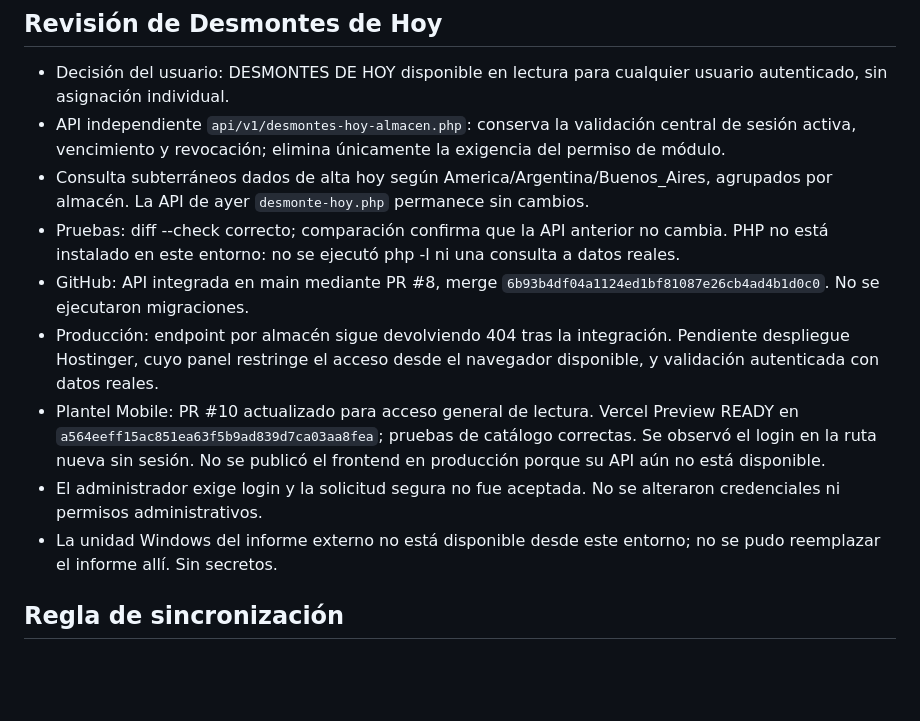
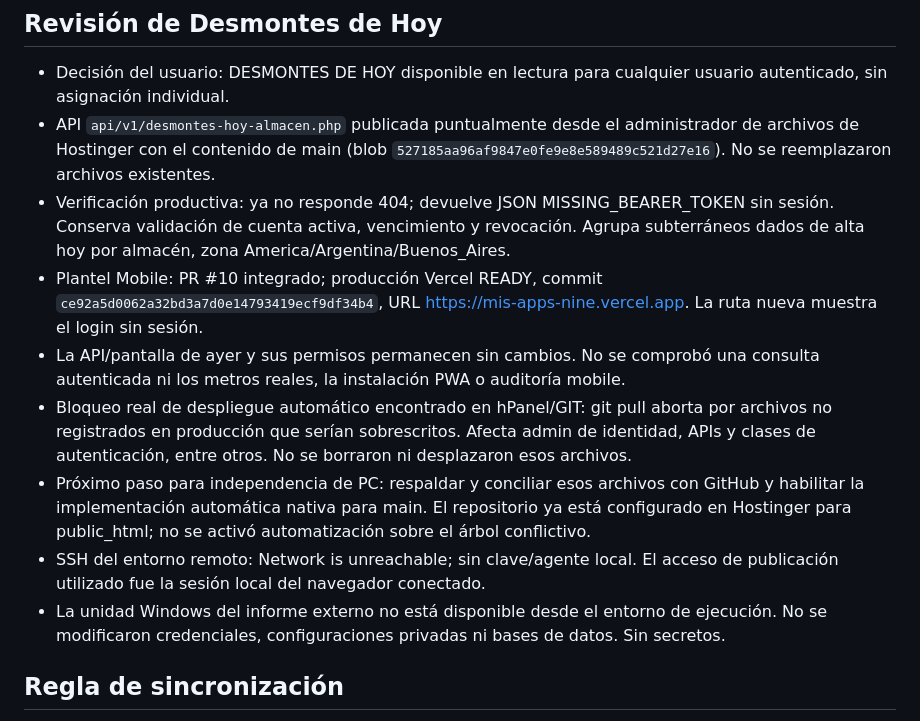
Before and after one commit to LaMatrix2024/cablera-marplatense, a Markdown page: CONTINUIDAD_CODEX.md, the part around the change. GitHub-like rendering; blank space fills up the shorter version.

Commit message:
Registrar publicación de API y causa del bloqueo de despliegue automático

```diff
--- a/CONTINUIDAD_CODEX.md
+++ b/CONTINUIDAD_CODEX.md
@@ -7,14 +7,14 @@ Rama relevada: `main`
 ## Revisión de Desmontes de Hoy
 
 - Decisión del usuario: DESMONTES DE HOY disponible en lectura para cualquier usuario autenticado, sin asignación individual.
-- API independiente `api/v1/desmontes-hoy-almacen.php`: conserva la validación central de sesión activa, vencimiento y revocación; elimina únicamente la exigencia del permiso de módulo.
-- Consulta subterráneos dados de alta hoy según America/Argentina/Buenos_Aires, agrupados por almacén. La API de ayer `desmonte-hoy.php` permanece sin cambios.
-- Pruebas: diff --check correcto; comparación confirma que la API anterior no cambia. PHP no está instalado en este entorno: no se ejecutó php -l ni una consulta a datos reales.
-- GitHub: API integrada en main mediante PR #8, merge `6b93b4df04a1124ed1bf81087e26cb4ad4b1d0c0`. No se ejecutaron migraciones.
-- Producción: endpoint por almacén sigue devolviendo 404 tras la integración. Pendiente despliegue Hostinger, cuyo panel restringe el acceso desde el navegador disponible, y validación autenticada con datos reales.
-- Plantel Mobile: PR #10 actualizado para acceso general de lectura. Vercel Preview READY en `a564eeff15ac851ea63f5b9ad839d7ca03aa8fea`; pruebas de catálogo correctas. Se observó el login en la ruta nueva sin sesión. No se publicó el frontend en producción porque su API aún no está disponible.
-- El administrador exige login y la solicitud segura no fue aceptada. No se alteraron credenciales ni permisos administrativos.
-- La unidad Windows del informe externo no está disponible desde este entorno; no se pudo reemplazar el informe allí. Sin secretos.
+- API `api/v1/desmontes-hoy-almacen.php` publicada puntualmente desde el administrador de archivos de Hostinger con el contenido de main (blob `527185aa96af9847e0fe9e8e589489c521d27e16`). No se reemplazaron archivos existentes.
+- Verificación productiva: ya no responde 404; devuelve JSON MISSING_BEARER_TOKEN sin sesión. Conserva validación de cuenta activa, vencimiento y revocación. Agrupa subterráneos dados de alta hoy por almacén, zona America/Argentina/Buenos_Aires.
+- Plantel Mobile: PR #10 integrado; producción Vercel READY, commit `ce92a5d0062a32bd3a7d0e14793419ecf9df34b4`, URL https://mis-apps-nine.vercel.app. La ruta nueva muestra el login sin sesión.
+- La API/pantalla de ayer y sus permisos permanecen sin cambios. No se comprobó una consulta autenticada ni los metros reales, la instalación PWA o auditoría mobile.
+- Bloqueo real de despliegue automático encontrado en hPanel/GIT: git pull aborta por archivos no registrados en producción que serían sobrescritos. Afecta admin de identidad, APIs y clases de autenticación, entre otros. No se borraron ni desplazaron esos archivos.
+- Próximo paso para independencia de PC: respaldar y conciliar esos archivos con GitHub y habilitar la implementación automática nativa para main. El repositorio ya está configurado en Hostinger para public_html; no se activó automatización sobre el árbol conflictivo.
+- SSH del entorno remoto: Network is unreachable; sin clave/agente local. El acceso de publicación utilizado fue la sesión local del navegador conectado.
+- La unidad Windows del informe externo no está disponible desde el entorno de ejecución. No se modificaron credenciales, configuraciones privadas ni bases de datos. Sin secretos.
 
 ## Regla de sincronización
 
```
